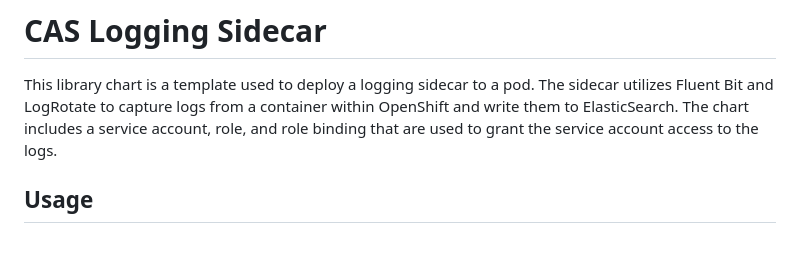
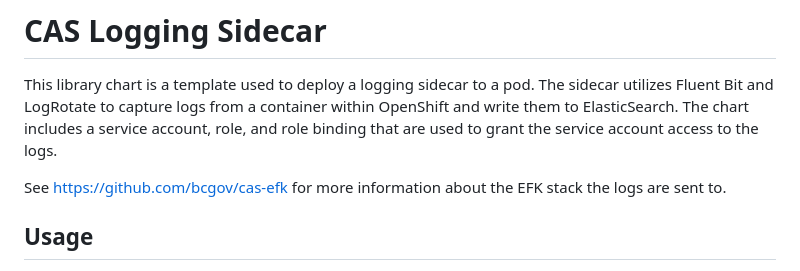
Before and after one commit to bcgov/cas-pipeline, a Markdown page: helm/cas-logging-sidecar/README.md, the part around the change. Rendered like a GitHub page; blank space fills up the shorter version.

Commit message:
docs: add link to cas-efk

```diff
--- a/helm/cas-logging-sidecar/README.md
+++ b/helm/cas-logging-sidecar/README.md
@@ -1,6 +1,8 @@
 # CAS Logging Sidecar
 
 This library chart is a template used to deploy a logging sidecar to a pod. The sidecar utilizes Fluent Bit and LogRotate to capture logs from a container within OpenShift and write them to ElasticSearch. The chart includes a service account, role, and role binding that are used to grant the service account access to the logs.
+
+See [https://github.com/bcgov/cas-efk](https://github.com/bcgov/cas-efk) for more information about the EFK stack the logs are sent to.
 
 ## Usage
 
```
